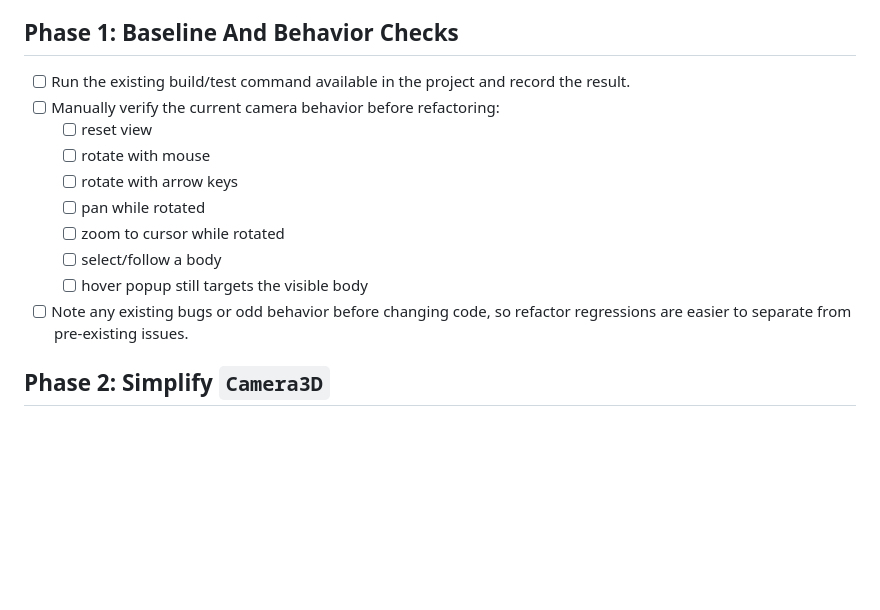
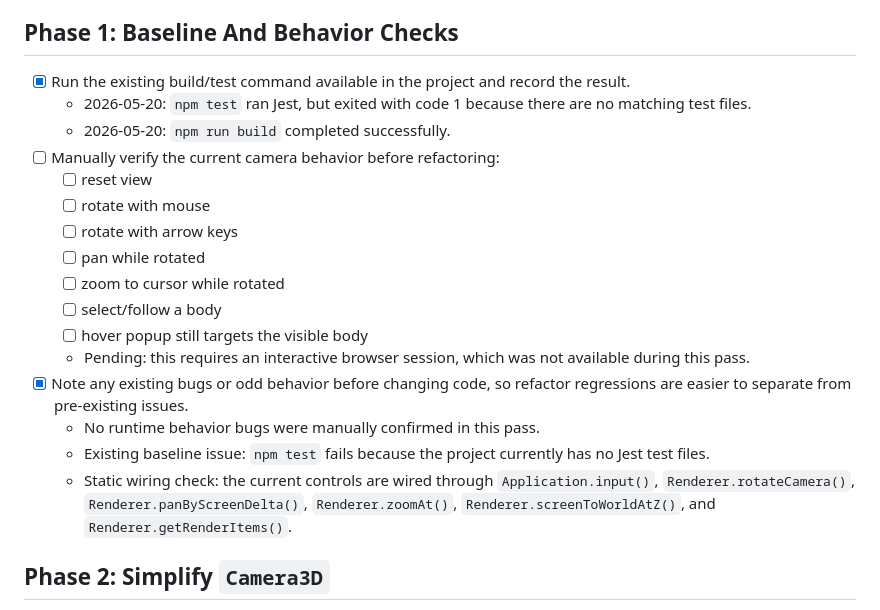
Before and after one commit to samdalvai/orbit-simulator.js, a Markdown page: CAMERA_3D_REFACTOR_PLAN.md, the part around the change. GitHub-like rendering; blank space fills up the shorter version.

Commit message:
docs: update camera improvement plan

```diff
--- a/CAMERA_3D_REFACTOR_PLAN.md
+++ b/CAMERA_3D_REFACTOR_PLAN.md
@@ -24,7 +24,9 @@ Status legend:
 
 ## Phase 1: Baseline And Behavior Checks
 
-- [ ] Run the existing build/test command available in the project and record the result.
+- [x] Run the existing build/test command available in the project and record the result.
+  - 2026-05-20: `npm test` ran Jest, but exited with code 1 because there are no matching test files.
+  - 2026-05-20: `npm run build` completed successfully.
 - [ ] Manually verify the current camera behavior before refactoring:
   - [ ] reset view
   - [ ] rotate with mouse
@@ -33,7 +35,12 @@ Status legend:
   - [ ] zoom to cursor while rotated
   - [ ] select/follow a body
   - [ ] hover popup still targets the visible body
-- [ ] Note any existing bugs or odd behavior before changing code, so refactor regressions are easier to separate from pre-existing issues.
+  - Pending: this requires an interactive browser session, which was not available during this pass.
+- [x] Note any existing bugs or odd behavior before changing code, so refactor regressions are easier to separate from pre-existing issues.
+  - No runtime behavior bugs were manually confirmed in this pass.
+  - Existing baseline issue: `npm test` fails because the project currently has no Jest test files.
+  - Static wiring check: the current controls are wired through `Application.input()`, `Renderer.rotateCamera()`,
+    `Renderer.panByScreenDelta()`, `Renderer.zoomAt()`, `Renderer.screenToWorldAtZ()`, and `Renderer.getRenderItems()`.
 
 ## Phase 2: Simplify `Camera3D`
 
```
